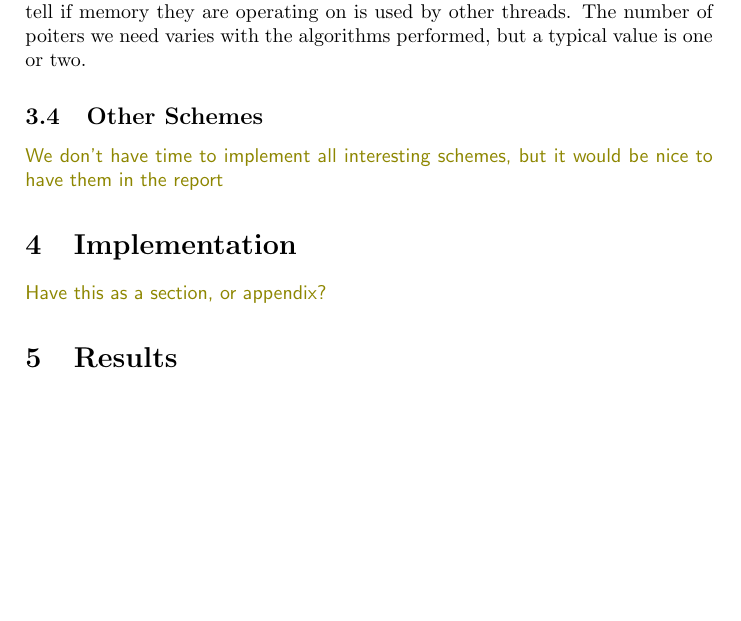
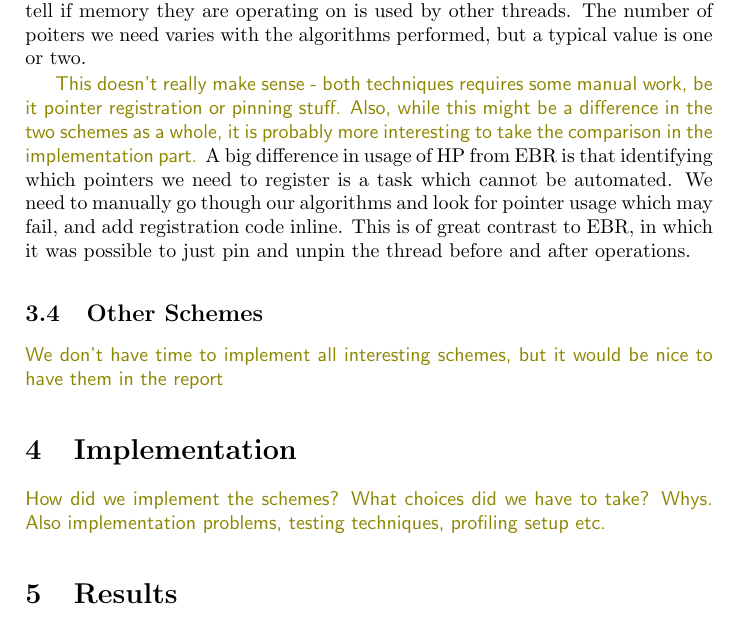
Before and after one commit to martinhath/semester-project, a LaTeX paper (report/report.tex): part of page 6 of 7, cut so that both start at the same text, the shorter picture padded with empty space. Compiled offline with pdfLaTeX.

Commit message:
Add note on HP regarding manual insertion of code in algos.
Also add a note under Implementation about whats natural to have there.

```diff
--- a/report/report.tex
+++ b/report/report.tex
@@ -353,6 +353,16 @@ if memory they are operating on is used by other threads.
 The number of poiters we need varies with the algorithms performed,
 but a typical value is one or two.
 
+\note{This doesn't really make sense - both techniques requires
+some manual work, be it pointer registration or pinning stuff.
+Also, while this might be a difference in the two schemes as a whole,
+it is probably more interesting to take the comparison in the implementation part.}
+A big difference in usage of HP from EBR is that identifying which
+pointers we need to register is a task which cannot be automated.
+We need to manually go though our algorithms and look for pointer
+usage which may fail, and add registration code inline.
+This is of great contrast to EBR, in which it was possible to
+just pin and unpin the thread before and after operations.
 
 
 
@@ -362,7 +372,8 @@ but it would be nice to have them in the report}
 
 
 \section{Implementation}
-\note{Have this as a section, or appendix?}
+\note{How did we implement the schemes? What choices did we have to take?
+Whys. Also implementation problems, testing techniques, profiling setup etc.}
 
 
 \section{Results}
```
